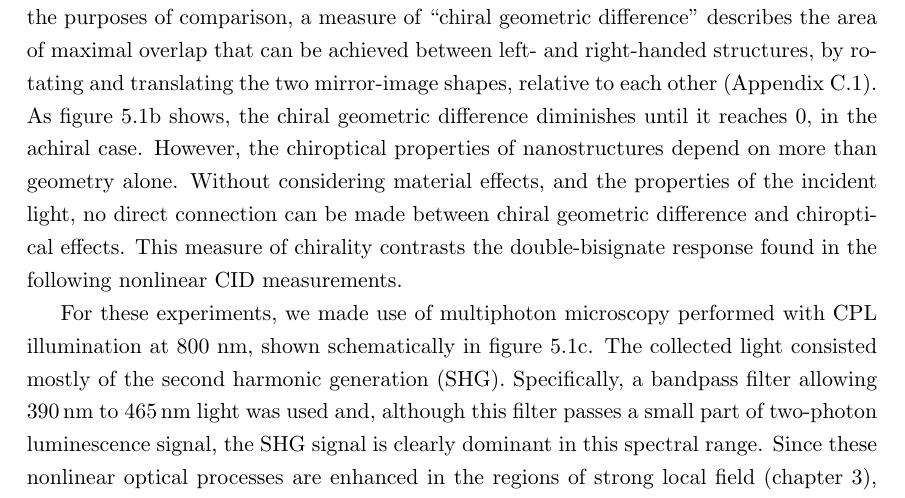
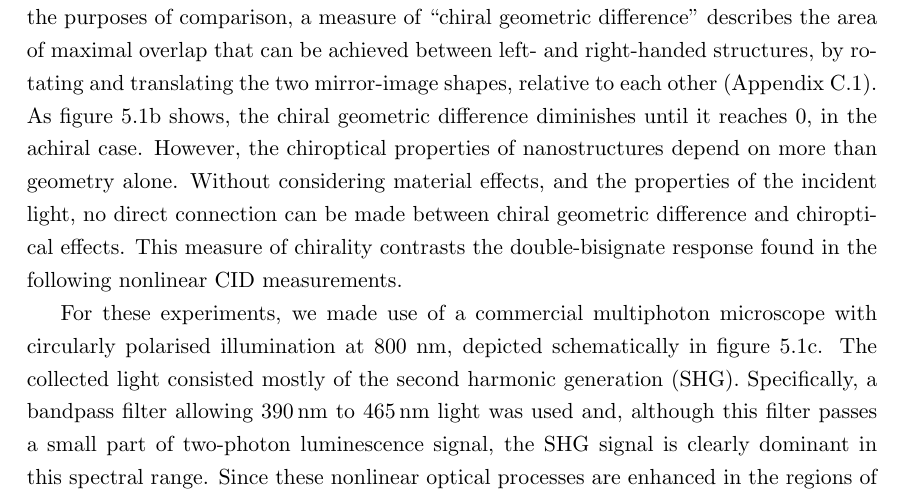
Before and after one commit to jtc42/ThesisUoB, a LaTeX thesis (main.tex, which reads sections/results/EnantiomorphingChiralCrosses.tex): part of page 45 of 104, cut so that both start at the same text. Compiled offline with pdfLaTeX.

Commit message:
Clarified commercial multiphoton microscope

```diff
--- a/sections/results/EnantiomorphingChiralCrosses.tex
+++ b/sections/results/EnantiomorphingChiralCrosses.tex
@@ -40,7 +40,7 @@ Initially, it is useful to consider the geometric chirality of the nanostructure
 For the purposes of comparison, a measure of ``chiral geometric difference'' describes the area of maximal overlap that can be achieved between left- and right-handed structures, by rotating and translating the two mirror-image shapes, relative to each other (Appendix~\ref{sec:appendix:ChiralGeoDiff}).
 As figure~\ref{fig:results:EnantiomorphingChiralCrosses:setup}b shows, the chiral geometric difference diminishes until it reaches 0, in the achiral case. However, the chiroptical properties of nanostructures depend on more than geometry alone. Without considering material effects, and the properties of the incident light, no direct connection can be made between chiral geometric difference and chiroptical effects. This measure of chirality contrasts the double-bisignate response found in the following nonlinear CID measurements.
 
-For these experiments, we made use of multiphoton microscopy performed with CPL illumination at 800 nm, shown schematically in figure~\ref{fig:results:EnantiomorphingChiralCrosses:setup}c. The collected light consisted mostly of the second harmonic generation (SHG). Specifically, a bandpass filter allowing $\SI{390}{\nano\m}$ to $\SI{465}{\nano\m}$ light was used and, although this filter passes a small part of two-photon luminescence signal, the SHG signal is clearly dominant in this spectral range. Since these nonlinear optical processes are enhanced in the regions of strong local field (chapter~\ref{sec:background:NonlinearOptics}), they act as a sensitive far-field probe for local field effects.
+For these experiments, we made use of a commercial multiphoton microscope with circularly polarised illumination at 800 nm, depicted schematically in figure~\ref{fig:results:EnantiomorphingChiralCrosses:setup}c. The collected light consisted mostly of the second harmonic generation (SHG). Specifically, a bandpass filter allowing $\SI{390}{\nano\m}$ to $\SI{465}{\nano\m}$ light was used and, although this filter passes a small part of two-photon luminescence signal, the SHG signal is clearly dominant in this spectral range. Since these nonlinear optical processes are enhanced in the regions of strong local field (chapter~\ref{sec:background:NonlinearOptics}), they act as a sensitive far-field probe for local field effects.
 
 The samples are chiral crosses made of Au, deposited by electron beam lithography (EBL) on a Si substrate with a thermal oxide layer, and whose dimensions and depth profile are given in figure~\ref{fig:results:EnantiomorphingChiralCrosses:setup}d. Each cross is composed of four separate nanostripes, with varying width $w$ and length $l$. The separation distance between nanostripes, at the centre of the crosses, is constant at $\SI{200}{\nano\m}$. The crosses are arranged in a $\SI{40}{\micro\m} \times \SI{40}{\micro\m}$ square array, with the distance between cross centres also kept constant at $\SI{3.2}{\micro\m}$.
 
```
